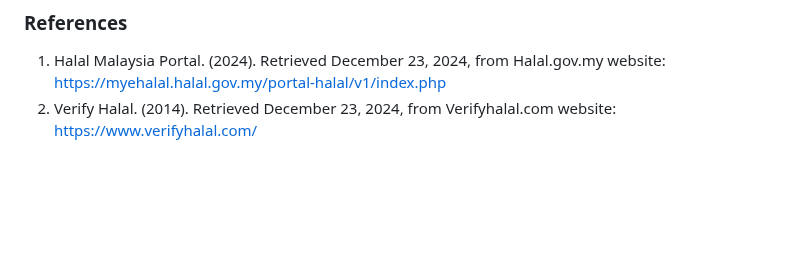
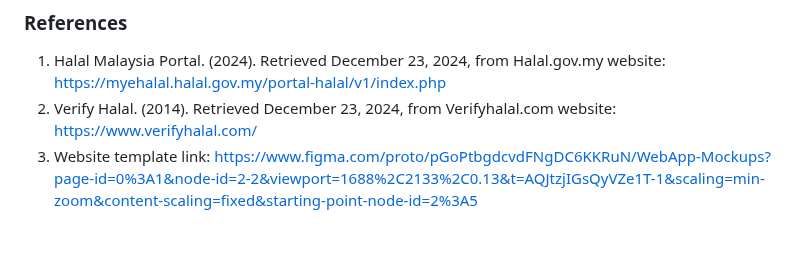
Before and after one commit to yasminbtrsy/Group-C-Halal-Food-Finder-Nutrition-Guide, a Markdown page: README.md, the part around the change. GitHub-like rendering; blank space fills up the shorter version.

```diff
--- a/README.md
+++ b/README.md
@@ -79,6 +79,7 @@ Built on the robust Laravel framework, the Halal Food Finder and Nutrition Guide
 ### References
 1. Halal Malaysia Portal. (2024). Retrieved December 23, 2024, from Halal.gov.my website: https://myehalal.halal.gov.my/portal-halal/v1/index.php
 2. Verify Halal. (2014). Retrieved December 23, 2024, from Verifyhalal.com website: https://www.verifyhalal.com/
+3. Website template link: https://www.figma.com/proto/pGoPtbgdcvdFNgDC6KKRuN/WebApp-Mockups?page-id=0%3A1&node-id=2-2&viewport=1688%2C2133%2C0.13&t=AQJtzjIGsQyVZe1T-1&scaling=min-zoom&content-scaling=fixed&starting-point-node-id=2%3A5
 
 
 ‌
```
